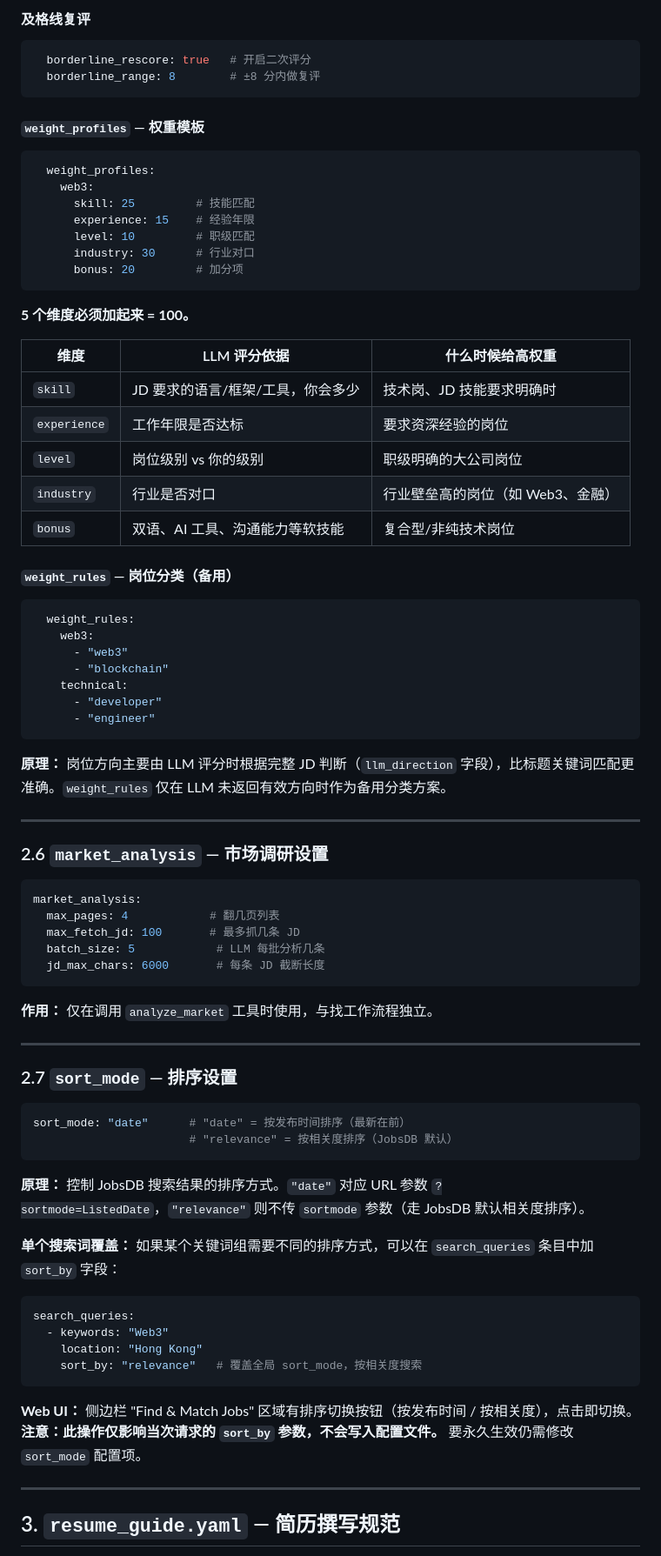
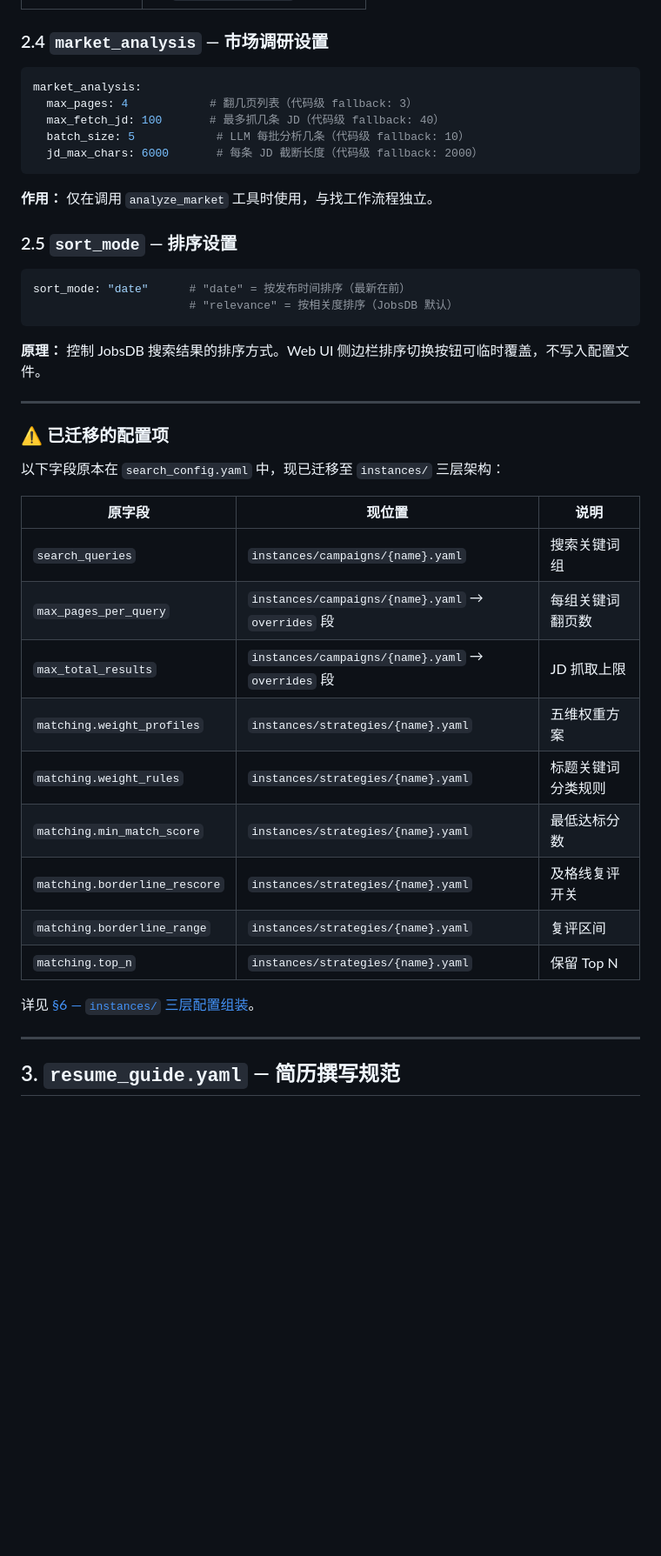
Before and after one commit to Lzz297/jobpilot, a Markdown page: CONFIG_GUIDE.md, the part around one of its changes. Shown at 87% size. Rendered like a GitHub page; blank space fills up the shorter version.

````diff
--- a/CONFIG_GUIDE.md
+++ b/CONFIG_GUIDE.md
@@ -197,81 +163,43 @@ matching:
-#### 及格线复评
-
-```yaml
-  borderline_rescore: true   # 开启二次评分
-  borderline_range: 8        # ±8 分内做复评
-```
-
-#### `weight_profiles` — 权重模板
-
-```yaml
-  weight_profiles:
-    web3:
-      skill: 25         # 技能匹配
-      experience: 15    # 经验年限
-      level: 10         # 职级匹配
-      industry: 30      # 行业对口
-      bonus: 20         # 加分项
-```
-
-**5 个维度必须加起来 = 100。**
-
-| 维度 | LLM 评分依据 | 什么时候给高权重 |
-|-----|-------------|---------------|
-| `skill` | JD 要求的语言/框架/工具，你会多少 | 技术岗、JD 技能要求明确时 |
-| `experience` | 工作年限是否达标 | 要求资深经验的岗位 |
-| `level` | 岗位级别 vs 你的级别 | 职级明确的大公司岗位 |
-| `industry` | 行业是否对口 | 行业壁垒高的岗位（如 Web3、金融） |
-| `bonus` | 双语、AI 工具、沟通能力等软技能 | 复合型/非纯技术岗位 |
-
-#### `weight_rules` — 岗位分类（备用）
-
-```yaml
-  weight_rules:
-    web3:
-      - "web3"
-      - "blockchain"
-    technical:
-      - "developer"
-      - "engineer"
-```
-
-**原理：** 岗位方向主要由 LLM 评分时根据完整 JD 判断（`llm_direction` 字段），比标题关键词匹配更准确。`weight_rules` 仅在 LLM 未返回有效方向时作为备用分类方案。
-
----
-
-### 2.6 `market_analysis` — 市场调研设置
+### 2.4 `market_analysis` — 市场调研设置
 
 ```yaml
 market_analysis:
-  max_pages: 4            # 翻几页列表
-  max_fetch_jd: 100       # 最多抓几条 JD
-  batch_size: 5            # LLM 每批分析几条
-  jd_max_chars: 6000       # 每条 JD 截断长度
+  max_pages: 4            # 翻几页列表（代码级 fallback: 3）
+  max_fetch_jd: 100       # 最多抓几条 JD（代码级 fallback: 40）
+  batch_size: 5            # LLM 每批分析几条（代码级 fallback: 10）
+  jd_max_chars: 6000       # 每条 JD 截断长度（代码级 fallback: 2000）
 ```
 
 **作用：** 仅在调用 `analyze_market` 工具时使用，与找工作流程独立。
 
----
-
-### 2.7 `sort_mode` — 排序设置
+### 2.5 `sort_mode` — 排序设置
 
 ```yaml
 sort_mode: "date"      # "date" = 按发布时间排序（最新在前）
                        # "relevance" = 按相关度排序（JobsDB 默认）
 ```
 
-**原理：** 控制 JobsDB 搜索结果的排序方式。`"date"` 对应 URL 参数 `?sortmode=ListedDate`，`"relevance"` 则不传 `sortmode` 参数（走 JobsDB 默认相关度排序）。
+**原理：** 控制 JobsDB 搜索结果的排序方式。Web UI 侧边栏排序切换按钮可临时覆盖，不写入配置文件。
 
-**单个搜索词覆盖：** 如果某个关键词组需要不同的排序方式，可以在 `search_queries` 条目中加 `sort_by` 字段：
+---
 
-```yaml
-search_queries:
-  - keywords: "Web3"
-    location: "Hong Kong"
-    sort_by: "relevance"   # 覆盖全局 sort_mode，按相关度搜索
-```
+### ⚠️ 已迁移的配置项
 
-**Web UI：** 侧边栏 "Find & Match Jobs" 区域有排序切换按钮（按发布时间 / 按相关度），点击即切换。**注意：此操作仅影响当次请求的 `sort_by` 参数，不会写入配置文件。** 要永久生效仍需修改 `sort_mode` 配置项。
+以下字段原本在 `search_config.yaml` 中，现已迁移至 `instances/` 三层架构：
+
+| 原字段 | 现位置 | 说明 |
+|--------|--------|------|
+| `search_queries` | `instances/campaigns/{name}.yaml` | 搜索关键词组 |
+| `max_pages_per_query` | `instances/campaigns/{name}.yaml` → `overrides` 段 | 每组关键词翻页数 |
+| `max_total_results` | `instances/campaigns/{name}.yaml` → `overrides` 段 | JD 抓取上限 |
+| `matching.weight_profiles` | `instances/strategies/{name}.yaml` | 五维权重方案 |
+| `matching.weight_rules` | `instances/strategies/{name}.yaml` | 标题关键词分类规则 |
+| `matching.min_match_score` | `instances/strategies/{name}.yaml` | 最低达标分数 |
+| `matching.borderline_rescore` | `instances/strategies/{name}.yaml` | 及格线复评开关 |
+| `matching.borderline_range` | `instances/strategies/{name}.yaml` | 复评区间 |
+| `matching.top_n` | `instances/strategies/{name}.yaml` | 保留 Top N |
+
+详见 [§6 — `instances/` 三层配置组装](#6-instances--三层配置组装)。
 
 ---
 
````
Also changed, not shown: other parts of CONFIG_GUIDE.md (+70 -104 lines).
